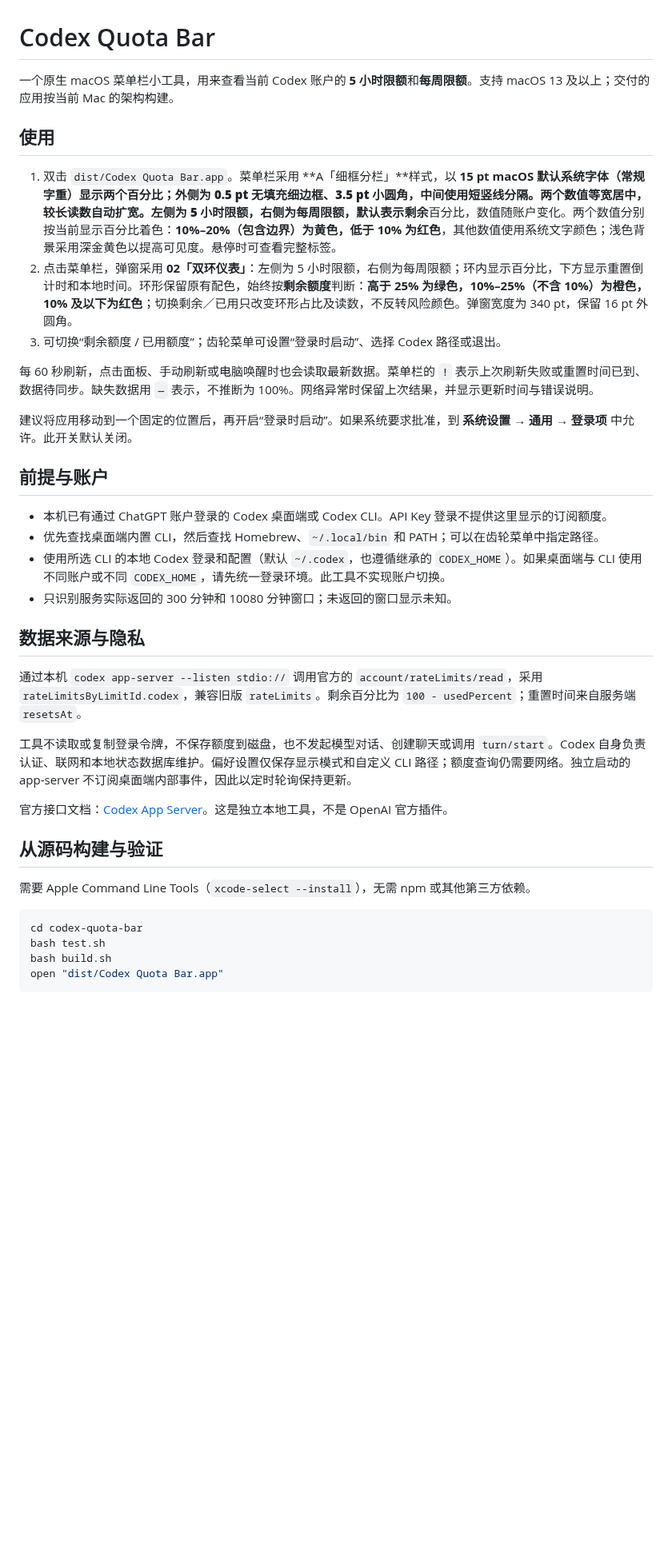
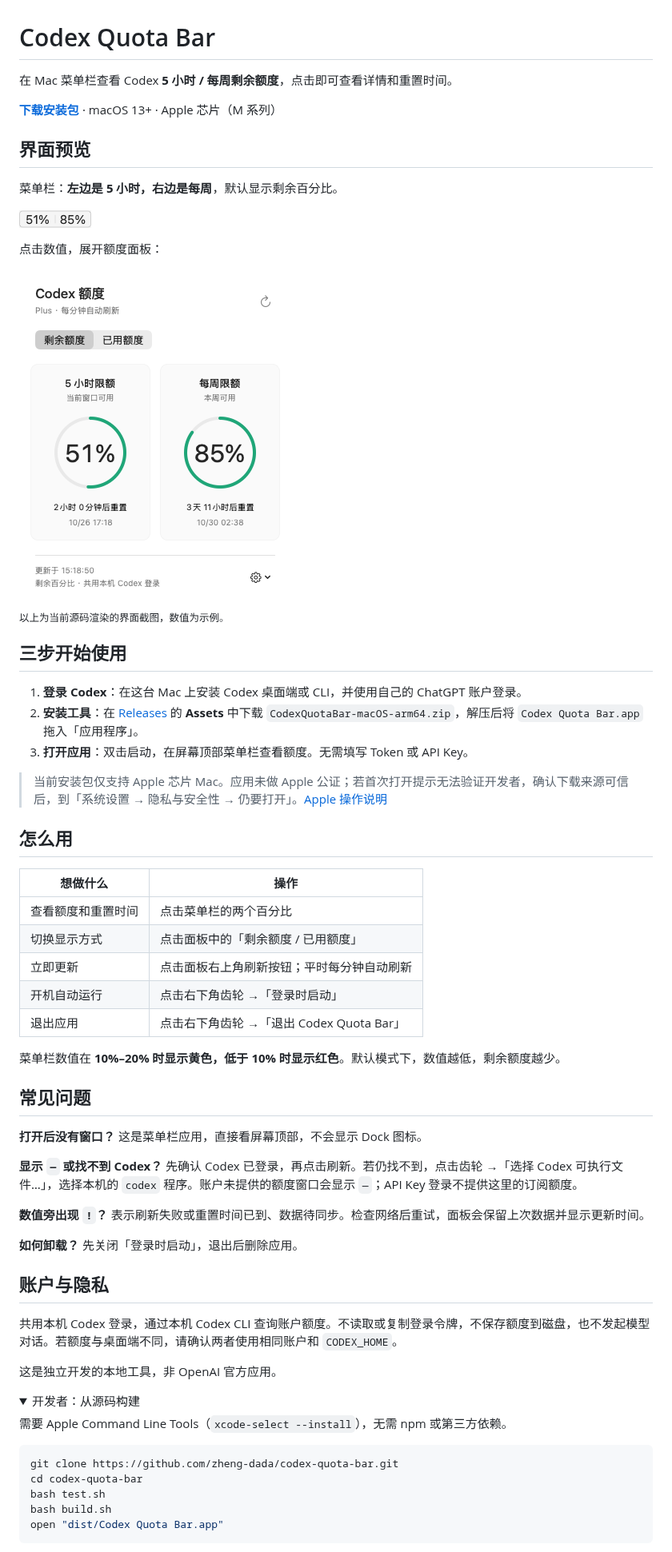
Before and after one commit to zheng-dada/codex-quota-bar, a Markdown page: README.md, the part around one of its changes. Shown at 80% size. GitHub-like rendering; pictures changed too: docs/images/menu-bar.png (added), docs/images/popup.png (added); folded sections open; blank space fills up the shorter version.

Commit message:
docs: 简化使用说明并添加界面截图

````diff
--- a/README.md
+++ b/README.md
@@ -1,37 +1,64 @@
 # Codex Quota Bar
 
-一个原生 macOS 菜单栏小工具，用来查看当前 Codex 账户的 **5 小时限额**和**每周限额**。支持 macOS 13 及以上；交付的应用按当前 Mac 的架构构建。
+在 Mac 菜单栏查看 Codex **5 小时 / 每周剩余额度**，点击即可查看详情和重置时间。
 
-## 使用
+**[下载安装包](https://github.com/zheng-dada/codex-quota-bar/releases)** · macOS 13+ · Apple 芯片（M 系列）
 
-1. 双击 `dist/Codex Quota Bar.app`。菜单栏采用 **A「细框分栏」**样式，以 **15 pt macOS 默认系统字体（常规字重）**显示两个百分比；外侧为 **0.5 pt 无填充细边框、3.5 pt 小圆角**，中间使用短竖线分隔。两个数值等宽居中，较长读数自动扩宽。**左侧为 5 小时限额，右侧为每周限额**，默认表示**剩余**百分比，数值随账户变化。两个数值分别按当前显示百分比着色：**10%–20%（包含边界）为黄色，低于 10% 为红色**，其他数值使用系统文字颜色；浅色背景采用深金黄色以提高可见度。悬停时可查看完整标签。
-2. 点击菜单栏，弹窗采用 **02「双环仪表」**：左侧为 5 小时限额，右侧为每周限额；环内显示百分比，下方显示重置倒计时和本地时间。环形保留原有配色，始终按**剩余额度**判断：**高于 25% 为绿色，10%–25%（不含 10%）为橙色，10% 及以下为红色**；切换剩余／已用只改变环形占比及读数，不反转风险颜色。弹窗宽度为 340 pt，保留 16 pt 外圆角。
-3. 可切换“剩余额度 / 已用额度”；齿轮菜单可设置“登录时启动”、选择 Codex 路径或退出。
+## 界面预览
 
-每 60 秒刷新，点击面板、手动刷新或电脑唤醒时也会读取最新数据。菜单栏的 `!` 表示上次刷新失败或重置时间已到、数据待同步。缺失数据用 `—` 表示，不推断为 100%。网络异常时保留上次结果，并显示更新时间与错误说明。
+菜单栏：**左边是 5 小时，右边是每周**，默认显示剩余百分比。
 
-建议将应用移动到一个固定的位置后，再开启“登录时启动”。如果系统要求批准，到 **系统设置 → 通用 → 登录项** 中允许。此开关默认关闭。
+![菜单栏：5 小时剩余 51%，每周剩余 85%](docs/images/menu-bar.png)
 
-## 前提与账户
+点击数值，展开额度面板：
 
-- 本机已有通过 ChatGPT 账户登录的 Codex 桌面端或 Codex CLI。API Key 登录不提供这里显示的订阅额度。
-- 优先查找桌面端内置 CLI，然后查找 Homebrew、`~/.local/bin` 和 PATH；可以在齿轮菜单中指定路径。
-- 使用所选 CLI 的本地 Codex 登录和配置（默认 `~/.codex`，也遵循继承的 `CODEX_HOME`）。如果桌面端与 CLI 使用不同账户或不同 `CODEX_HOME`，请先统一登录环境。此工具不实现账户切换。
-- 只识别服务实际返回的 300 分钟和 10080 分钟窗口；未返回的窗口显示未知。
+<img src="docs/images/popup.png" alt="额度面板：查看两项剩余额度、重置倒计时，切换剩余或已用，手动刷新及设置" width="340">
 
-## 数据来源与隐私
+<sub>以上为当前源码渲染的界面截图，数值为示例。</sub>
 
-通过本机 `codex app-server --listen stdio://` 调用官方的 `account/rateLimits/read`，采用 `rateLimitsByLimitId.codex`，兼容旧版 `rateLimits`。剩余百分比为 `100 - usedPercent`；重置时间来自服务端 `resetsAt`。
+## 三步开始使用
 
-工具不读取或复制登录令牌，不保存额度到磁盘，也不发起模型对话、创建聊天或调用 `turn/start`。Codex 自身负责认证、联网和本地状态数据库维护。偏好设置仅保存显示模式和自定义 CLI 路径；额度查询仍需要网络。独立启动的 app-server 不订阅桌面端内部事件，因此以定时轮询保持更新。
+1. **登录 Codex**：在这台 Mac 上安装 Codex 桌面端或 CLI，并使用自己的 ChatGPT 账户登录。
+2. **安装工具**：在 [Releases](https://github.com/zheng-dada/codex-quota-bar/releases) 的 **Assets** 中下载 `CodexQuotaBar-macOS-arm64.zip`，解压后将 `Codex Quota Bar.app` 拖入「应用程序」。
+3. **打开应用**：双击启动，在屏幕顶部菜单栏查看额度。无需填写 Token 或 API Key。
 
-官方接口文档：[Codex App Server](https://learn.chatgpt.com/docs/app-server#6-rate-limits-chatgpt)。这是独立本地工具，不是 OpenAI 官方插件。
+> 当前安装包仅支持 Apple 芯片 Mac。应用未做 Apple 公证；若首次打开提示无法验证开发者，确认下载来源可信后，到「系统设置 → 隐私与安全性 → 仍要打开」。[Apple 操作说明](https://support.apple.com/zh-cn/102445)
 
-## 从源码构建与验证
+## 怎么用
 
-需要 Apple Command Line Tools（`xcode-select --install`），无需 npm 或其他第三方依赖。
+| 想做什么 | 操作 |
+| --- | --- |
+| 查看额度和重置时间 | 点击菜单栏的两个百分比 |
+| 切换显示方式 | 点击面板中的「剩余额度 / 已用额度」 |
+| 立即更新 | 点击面板右上角刷新按钮；平时每分钟自动刷新 |
+| 开机自动运行 | 点击右下角齿轮 →「登录时启动」 |
+| 退出应用 | 点击右下角齿轮 →「退出 Codex Quota Bar」 |
+
+菜单栏数值在 **10%–20% 时显示黄色，低于 10% 时显示红色**。默认模式下，数值越低，剩余额度越少。
+
+## 常见问题
+
+**打开后没有窗口？** 这是菜单栏应用，直接看屏幕顶部，不会显示 Dock 图标。
+
+**显示 `—` 或找不到 Codex？** 先确认 Codex 已登录，再点击刷新。若仍找不到，点击齿轮 →「选择 Codex 可执行文件…」，选择本机的 `codex` 程序。账户未提供的额度窗口会显示 `—`；API Key 登录不提供这里的订阅额度。
+
+**数值旁出现 `!`？** 表示刷新失败或重置时间已到、数据待同步。检查网络后重试，面板会保留上次数据并显示更新时间。
+
+**如何卸载？** 先关闭「登录时启动」，退出后删除应用。
+
+## 账户与隐私
+
+共用本机 Codex 登录，通过本机 Codex CLI 查询账户额度。不读取或复制登录令牌，不保存额度到磁盘，也不发起模型对话。若额度与桌面端不同，请确认两者使用相同账户和 `CODEX_HOME`。
+
+这是独立开发的本地工具，非 OpenAI 官方应用。
+
+<details>
+<summary>开发者：从源码构建</summary>
+
+需要 Apple Command Line Tools（`xcode-select --install`），无需 npm 或第三方依赖。
 
 ```bash
+git clone https://github.com/zheng-dada/codex-quota-bar.git
 cd codex-quota-bar
 bash test.sh
 bash build.sh
````
Also changed, not shown: other parts of README.md (+3 -7 lines).
